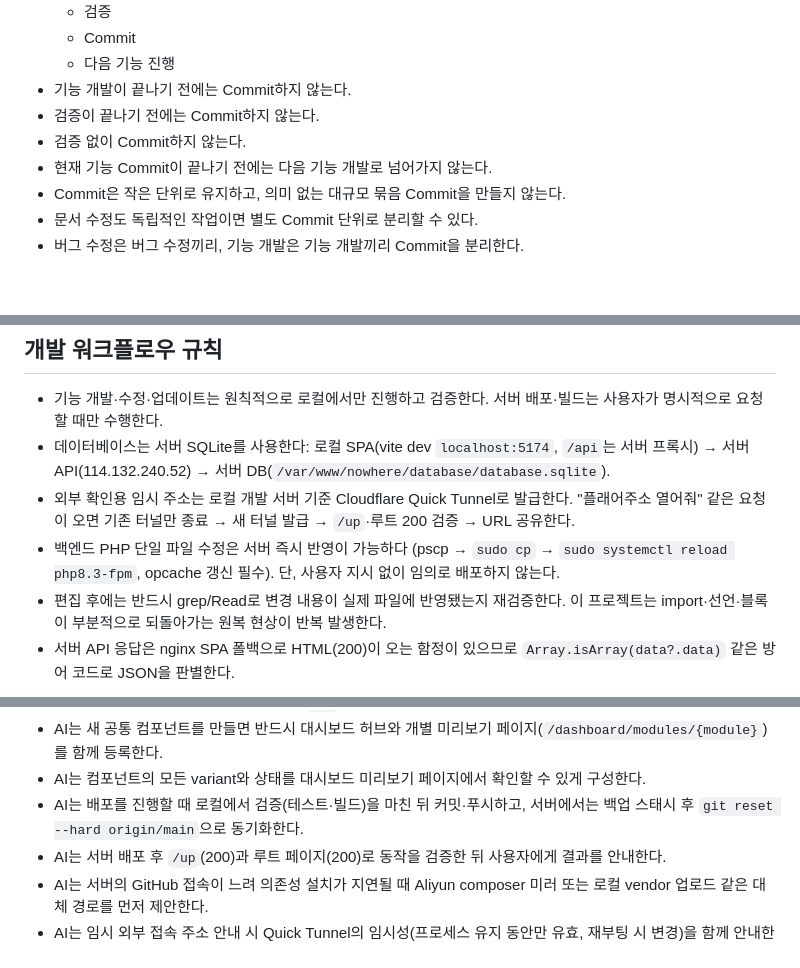
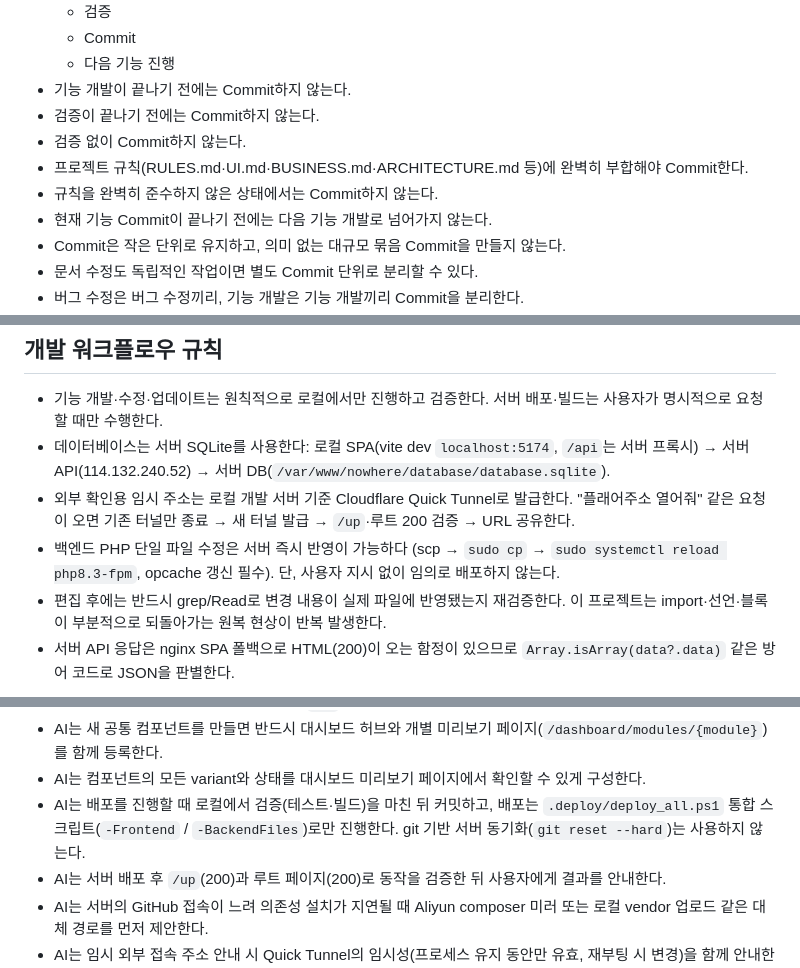
Before and after one commit to bitsome/nowhere, a Markdown page: docs/RULES.md, 3 parts joined by grey strips. GitHub-like rendering; blank space fills up the shorter version.

```diff
--- a/docs/RULES.md
+++ b/docs/RULES.md
@@ -245,6 +236,8 @@
 - 기능 개발이 끝나기 전에는 Commit하지 않는다.
 - 검증이 끝나기 전에는 Commit하지 않는다.
 - 검증 없이 Commit하지 않는다.
+- 프로젝트 규칙(RULES.md·UI.md·BUSINESS.md·ARCHITECTURE.md 등)에 완벽히 부합해야 Commit한다.
+- 규칙을 완벽히 준수하지 않은 상태에서는 Commit하지 않는다.
 - 현재 기능 Commit이 끝나기 전에는 다음 기능 개발로 넘어가지 않는다.
 - Commit은 작은 단위로 유지하고, 의미 없는 대규모 묶음 Commit을 만들지 않는다.
 - 문서 수정도 독립적인 작업이면 별도 Commit 단위로 분리할 수 있다.
@@ -279,7 +273,7 @@
 - 기능 개발·수정·업데이트는 원칙적으로 로컬에서만 진행하고 검증한다. 서버 배포·빌드는 사용자가 명시적으로 요청할 때만 수행한다.
 - 데이터베이스는 서버 SQLite를 사용한다: 로컬 SPA(vite dev `localhost:5174`, `/api`는 서버 프록시) → 서버 API(114.132.240.52) → 서버 DB(`/var/www/nowhere/database/database.sqlite`).
 - 외부 확인용 임시 주소는 로컬 개발 서버 기준 Cloudflare Quick Tunnel로 발급한다. "플래어주소 열어줘" 같은 요청이 오면 기존 터널만 종료 → 새 터널 발급 → `/up`·루트 200 검증 → URL 공유한다.
-- 백엔드 PHP 단일 파일 수정은 서버 즉시 반영이 가능하다 (pscp → `sudo cp` → `sudo systemctl reload php8.3-fpm`, opcache 갱신 필수). 단, 사용자 지시 없이 임의로 배포하지 않는다.
+- 백엔드 PHP 단일 파일 수정은 서버 즉시 반영이 가능하다 (scp → `sudo cp` → `sudo systemctl reload php8.3-fpm`, opcache 갱신 필수). 단, 사용자 지시 없이 임의로 배포하지 않는다.
 - 편집 후에는 반드시 grep/Read로 변경 내용이 실제 파일에 반영됐는지 재검증한다. 이 프로젝트는 import·선언·블록이 부분적으로 되돌아가는 원복 현상이 반복 발생한다.
 - 서버 API 응답은 nginx SPA 폴백으로 HTML(200)이 오는 함정이 있으므로 `Array.isArray(data?.data)` 같은 방어 코드로 JSON을 판별한다.
 
@@ -330,7 +324,7 @@
 - AI는 외부 접속 URL을 안내할 때 반드시 `/up` 헬스체크(HTTP 200)로 실제 동작을 검증한 뒤 안내한다.
 - AI는 새 공통 컴포넌트를 만들면 반드시 대시보드 허브와 개별 미리보기 페이지(`/dashboard/modules/{module}`)를 함께 등록한다.
 - AI는 컴포넌트의 모든 variant와 상태를 대시보드 미리보기 페이지에서 확인할 수 있게 구성한다.
-- AI는 배포를 진행할 때 로컬에서 검증(테스트·빌드)을 마친 뒤 커밋·푸시하고, 서버에서는 백업 스태시 후 `git reset --hard origin/main`으로 동기화한다.
+- AI는 배포를 진행할 때 로컬에서 검증(테스트·빌드)을 마친 뒤 커밋하고, 배포는 `.deploy/deploy_all.ps1` 통합 스크립트(`-Frontend` / `-BackendFiles`)로만 진행한다. git 기반 서버 동기화(`git reset --hard`)는 사용하지 않는다.
 - AI는 서버 배포 후 `/up`(200)과 루트 페이지(200)로 동작을 검증한 뒤 사용자에게 결과를 안내한다.
 - AI는 서버의 GitHub 접속이 느려 의존성 설치가 지연될 때 Aliyun composer 미러 또는 로컬 vendor 업로드 같은 대체 경로를 먼저 제안한다.
 - AI는 임시 외부 접속 주소 안내 시 Quick Tunnel의 임시성(프로세스 유지 동안만 유효, 재부팅 시 변경)을 함께 안내한다.
```
Also changed, not shown: other parts of docs/RULES.md (+11 -19 lines), docs/ARCHITECTURE.md (+2 -2 lines), docs/DEPLOY.md (+14 -15 lines).
